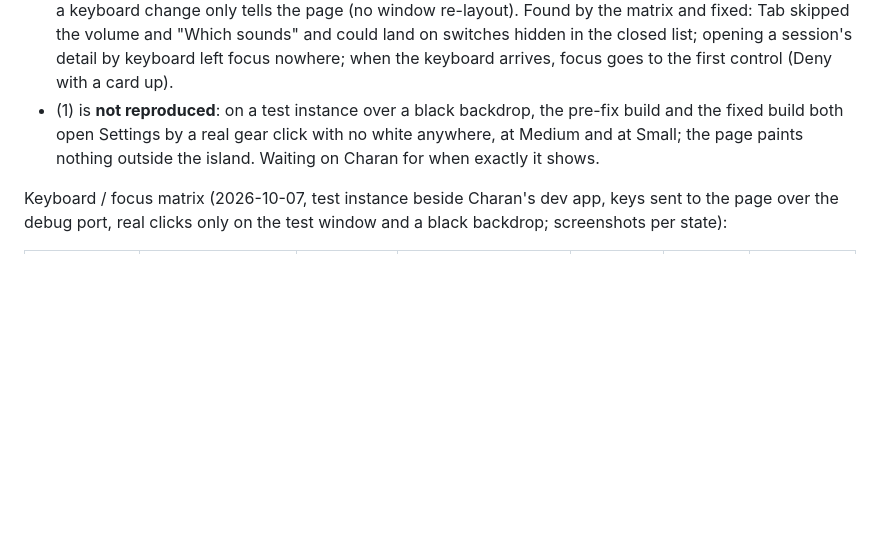
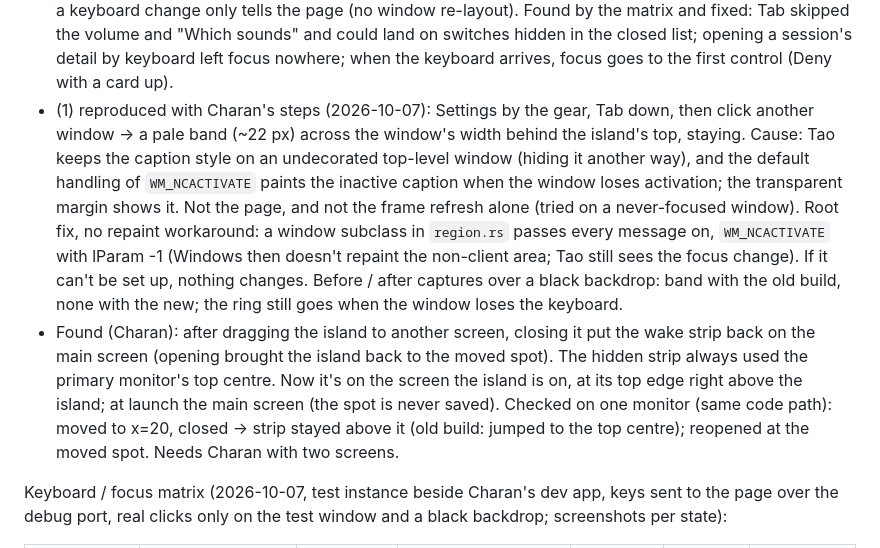
Before and after one commit to charanp11/bouncer-app, a Markdown page: docs/PLAN.md, the part around the change. GitHub-like rendering; blank space fills up the shorter version.

Commit message:
docs: phase 5d white band root cause and fix; wake strip stays on the moved screen

```diff
--- a/docs/PLAN.md
+++ b/docs/PLAN.md
@@ -2009,10 +2009,27 @@ Manual checks (Charan, 2026-10-07, Claude Code 2.1.292, Windows):
   land on switches hidden in the closed list; opening a session's detail by
   keyboard left focus nowhere; when the keyboard arrives, focus goes to the
   first control (Deny with a card up).
-- (1) is **not reproduced**: on a test instance over a black backdrop, the
-  pre-fix build and the fixed build both open Settings by a real gear click
-  with no white anywhere, at Medium and at Small; the page paints nothing
-  outside the island. Waiting on Charan for when exactly it shows.
+- (1) reproduced with Charan's steps (2026-10-07): Settings by the gear,
+  Tab down, then click another window → a pale band (~22 px) across the
+  window's width behind the island's top, staying. Cause: Tao keeps the
+  caption style on an undecorated top-level window (hiding it another way),
+  and the default handling of `WM_NCACTIVATE` paints the inactive caption
+  when the window loses activation; the transparent margin shows it. Not
+  the page, and not the frame refresh alone (tried on a never-focused
+  window). Root fix, no repaint workaround: a window subclass in
+  `region.rs` passes every message on, `WM_NCACTIVATE` with lParam -1
+  (Windows then doesn't repaint the non-client area; Tao still sees the
+  focus change). If it can't be set up, nothing changes. Before / after
+  captures over a black backdrop: band with the old build, none with the
+  new; the ring still goes when the window loses the keyboard.
+- Found (Charan): after dragging the island to another screen, closing it
+  put the wake strip back on the main screen (opening brought the island
+  back to the moved spot). The hidden strip always used the primary
+  monitor's top centre. Now it's on the screen the island is on, at its top
+  edge right above the island; at launch the main screen (the spot is never
+  saved). Checked on one monitor (same code path): moved to x=20, closed →
+  strip stayed above it (old build: jumped to the top centre); reopened at
+  the moved spot. Needs Charan with two screens.
 
 Keyboard / focus matrix (2026-10-07, test instance beside Charan's dev app,
 keys sent to the page over the debug port, real clicks only on the test
```
